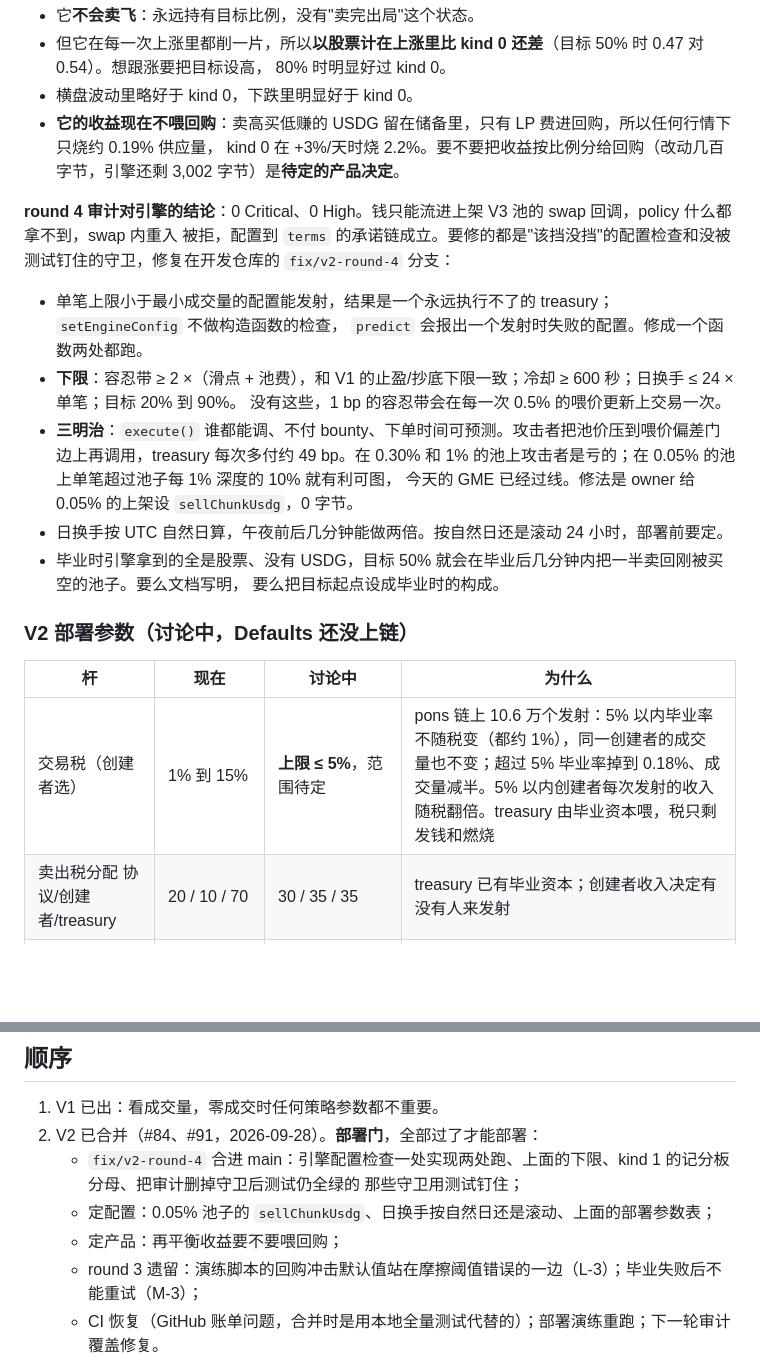
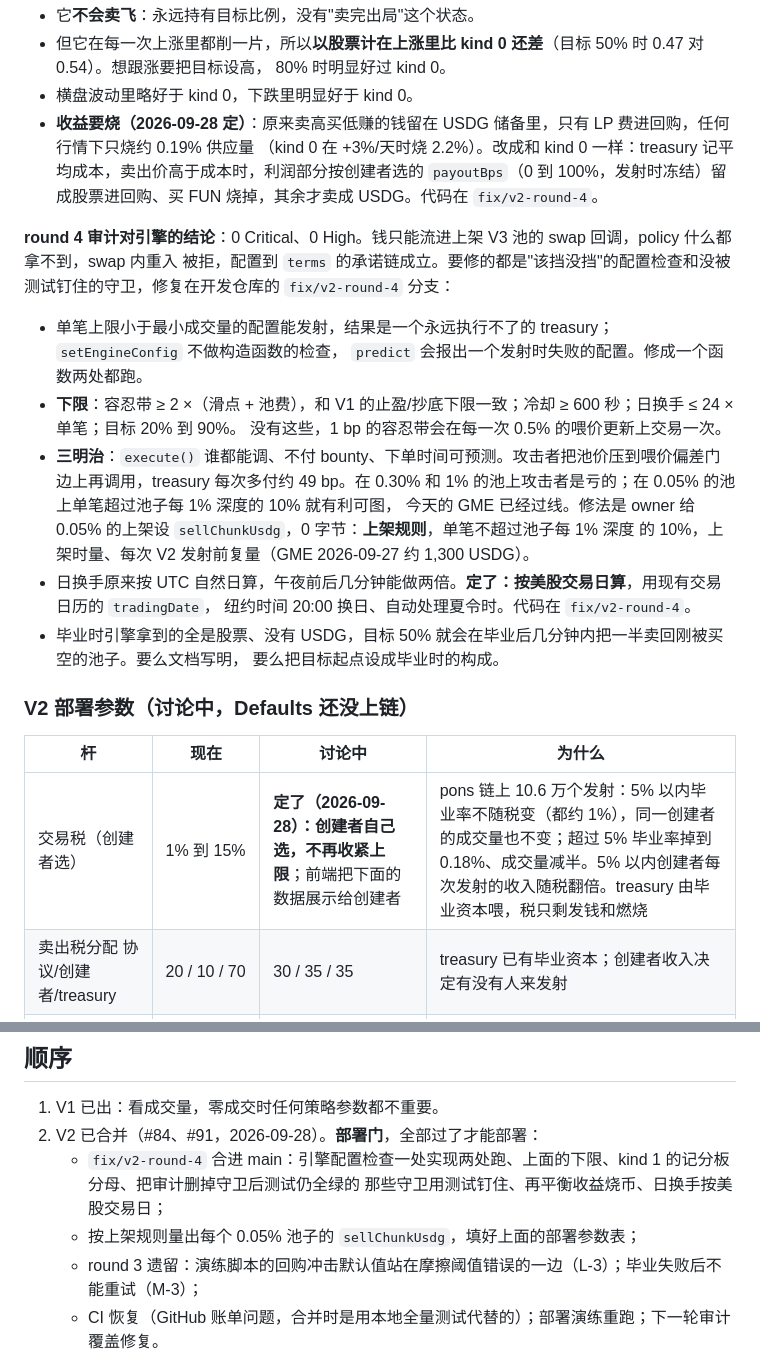
Before and after one commit to 0xHedgeHood/Hedgefun-trade, a Markdown page: docs/CONTRACT_SCOPE.md, 2 parts joined by grey strips. Rendered like a GitHub page; blank space fills up the shorter version.

Commit message:
docs: record the 2026-09-28 decisions (creator-chosen tax, rebalance gains burn, US trading day, chunk rule)
Co-Authored-By: Claude Opus 5.5 (1M context) <noreply@anthropic.com>
Claude-Session: https://claude.ai/code/session_01EVi4t8N443HbmYKtfWTttp

```diff
--- a/docs/CONTRACT_SCOPE.md
+++ b/docs/CONTRACT_SCOPE.md
@@ -169,8 +169,9 @@ kind 0 把"什么时候买卖"写死在 treasury 里。引擎把它拆成两半
 - 但它在每一次上涨里都削一片，所以**以股票计在上涨里比 kind 0 还差**（目标 50% 时 0.47 对 0.54）。想跟涨要把目标设高，
   80% 时明显好过 kind 0。
 - 横盘波动里略好于 kind 0，下跌里明显好于 kind 0。
-- **它的收益现在不喂回购**：卖高买低赚的 USDG 留在储备里，只有 LP 费进回购，所以任何行情下只烧约 0.19% 供应量，
-  kind 0 在 +3%/天时烧 2.2%。要不要把收益按比例分给回购（改动几百字节，引擎还剩 3,002 字节）是**待定的产品决定**。
+- **收益要烧（2026-09-28 定）**：原来卖高买低赚的钱留在 USDG 储备里，只有 LP 费进回购，任何行情下只烧约 0.19% 供应量
+  （kind 0 在 +3%/天时烧 2.2%）。改成和 kind 0 一样：treasury 记平均成本，卖出价高于成本时，利润部分按创建者选的
+  `payoutBps`（0 到 100%，发射时冻结）留成股票进回购、买 FUN 烧掉，其余才卖成 USDG。代码在 `fix/v2-round-4`。
 
 **round 4 审计对引擎的结论**：0 Critical、0 High。钱只能流进上架 V3 池的 swap 回调，policy 什么都拿不到，swap 内重入
 被拒，配置到 `terms` 的承诺链成立。要修的都是"该挡没挡"的配置检查和没被测试钉住的守卫，修复在开发仓库的
@@ -182,8 +183,10 @@ kind 0 把"什么时候买卖"写死在 treasury 里。引擎把它拆成两半
   没有这些，1 bp 的容忍带会在每一次 0.5% 的喂价更新上交易一次。
 - **三明治**：`execute()` 谁都能调、不付 bounty、下单时间可预测。攻击者把池价压到喂价偏差门边上再调用，treasury
   每次多付约 49 bp。在 0.30% 和 1% 的池上攻击者是亏的；在 0.05% 的池上单笔超过池子每 1% 深度的 10% 就有利可图，
-  今天的 GME 已经过线。修法是 owner 给 0.05% 的上架设 `sellChunkUsdg`，0 字节。
-- 日换手按 UTC 自然日算，午夜前后几分钟能做两倍。按自然日还是滚动 24 小时，部署前要定。
+  今天的 GME 已经过线。修法是 owner 给 0.05% 的上架设 `sellChunkUsdg`，0 字节：**上架规则**，单笔不超过池子每 1% 深度
+  的 10%，上架时量、每次 V2 发射前复量（GME 2026-09-27 约 1,300 USDG）。
+- 日换手原来按 UTC 自然日算，午夜前后几分钟能做两倍。**定了：按美股交易日算**，用现有交易日历的 `tradingDate`，
+  纽约时间 20:00 换日、自动处理夏令时。代码在 `fix/v2-round-4`。
 - 毕业时引擎拿到的全是股票、没有 USDG，目标 50% 就会在毕业后几分钟内把一半卖回刚被买空的池子。要么文档写明，
   要么把目标起点设成毕业时的构成。
 
@@ -191,7 +194,7 @@ kind 0 把"什么时候买卖"写死在 treasury 里。引擎把它拆成两半
 
 | 杆 | 现在 | 讨论中 | 为什么 |
 |---|---|---|---|
-| 交易税（创建者选） | 1% 到 15% | **上限 ≤ 5%**，范围待定 | pons 链上 10.6 万个发射：5% 以内毕业率不随税变（都约 1%），同一创建者的成交量也不变；超过 5% 毕业率掉到 0.18%、成交量减半。5% 以内创建者每次发射的收入随税翻倍。treasury 由毕业资本喂，税只剩发钱和燃烧 |
+| 交易税（创建者选） | 1% 到 15% | **定了（2026-09-28）：创建者自己选，不再收紧上限**；前端把下面的数据展示给创建者 | pons 链上 10.6 万个发射：5% 以内毕业率不随税变（都约 1%），同一创建者的成交量也不变；超过 5% 毕业率掉到 0.18%、成交量减半。5% 以内创建者每次发射的收入随税翻倍。treasury 由毕业资本喂，税只剩发钱和燃烧 |
 | 卖出税分配 协议/创建者/treasury | 20 / 10 / 70 | 30 / 35 / 35 | treasury 已有毕业资本；创建者收入决定有没有人来发射 |
 | V4 LP 费 | ≤ 0.30%，必须非零 | 0.30% | 不靠税的燃烧飞轮 |
 | saleBps | 80%（$10k FDV 募 $40k） | 44% 到 60%（$8k 到 $15k） | 单笔募集对 V3 池冲击压进 50 bp；早期倍数 25x 降到 3x 到 6x，狙击利润同步缩 |
@@ -234,9 +237,8 @@ owner 或创建者提款；常设赎回；创建者可改参数；追踪止盈
 1. V1 已出：看成交量，零成交时任何策略参数都不重要。
 2. V2 已合并（#84、#91，2026-09-28）。**部署门**，全部过了才能部署：
    - `fix/v2-round-4` 合进 main：引擎配置检查一处实现两处跑、上面的下限、kind 1 的记分板分母、把审计删掉守卫后测试仍全绿的
-     那些守卫用测试钉住；
-   - 定配置：0.05% 池子的 `sellChunkUsdg`、日换手按自然日还是滚动、上面的部署参数表；
-   - 定产品：再平衡收益要不要喂回购；
+     那些守卫用测试钉住、再平衡收益烧币、日换手按美股交易日；
+   - 按上架规则量出每个 0.05% 池子的 `sellChunkUsdg`，填好上面的部署参数表；
    - round 3 遗留：演练脚本的回购冲击默认值站在摩擦阈值错误的一边（L-3）；毕业失败后不能重试（M-3）；
    - CI 恢复（GitHub 账单问题，合并时是用本地全量测试代替的）；部署演练重跑；下一轮审计覆盖修复。
 3. 路线图项目先写设计文档（规则接口、积木结构、每个边界的理由、测试怎么迁移），再写合约。
```
